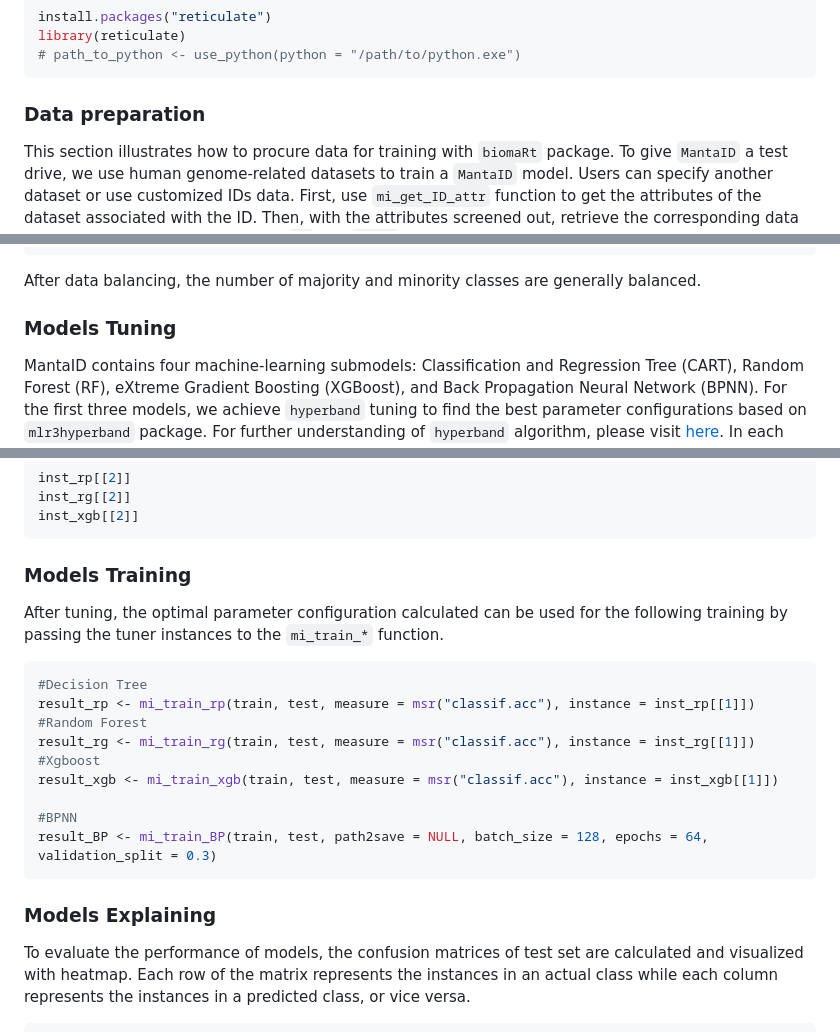
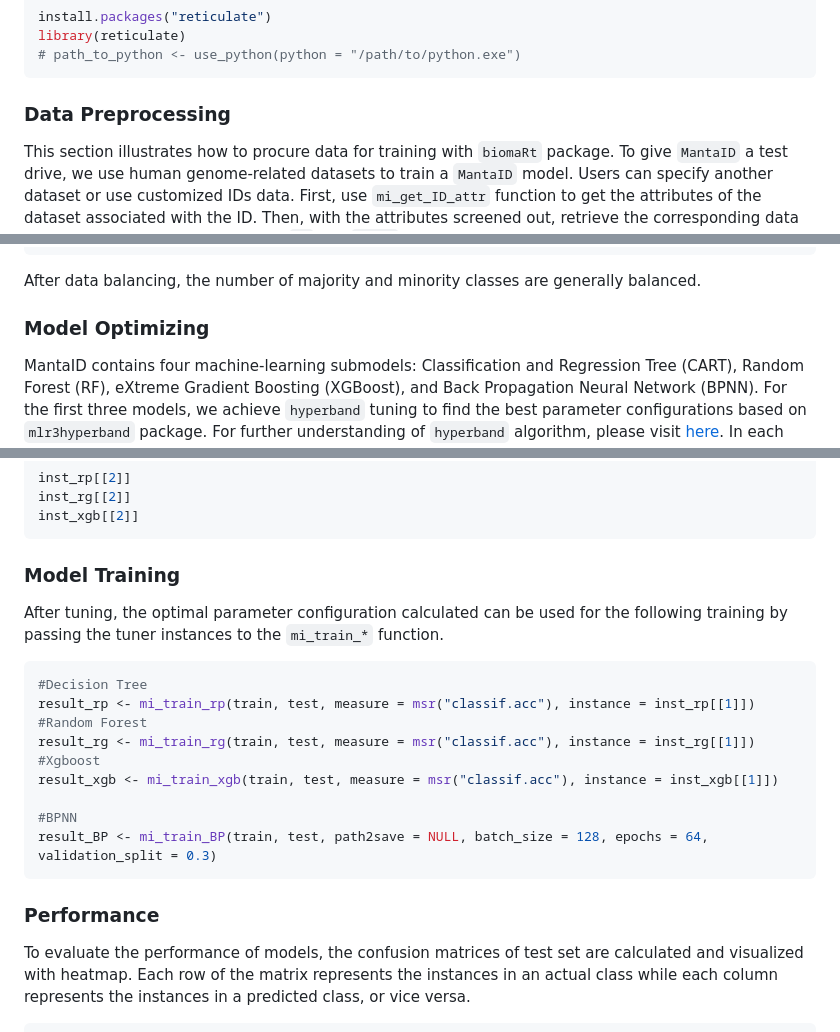
Before and after one commit to Molaison/MantaID, a Markdown page: README.md, 3 parts joined by grey strips. Rendered like a GitHub page.

````diff
--- a/README.md
+++ b/README.md
@@ -44,7 +44,7 @@ library(reticulate)
 # path_to_python <- use_python(python = "/path/to/python.exe")
 ```
 
-### Data preparation
+### Data Preprocessing
 
 This section illustrates how to procure data for training with `biomaRt` package. To give `MantaID` a test drive, we use human genome-related datasets to train a `MantaID` model. Users can specify another dataset or use customized IDs data.
 First, use `mi_get_ID_attr` function to get the attributes of the dataset associated with the ID. Then, with the attributes screened out, retrieve the corresponding data as a data frame with two columns, `ID` and `class`.
@@ -95,7 +95,7 @@ print(data_fct %>% group_by(class) %>% summarize(n = n()))
 
 After data balancing, the number of majority and minority classes are generally balanced.
 
-### Models Tuning
+### Model Optimizing
 
 MantaID contains four machine-learning submodels: Classification and Regression Tree (CART), Random Forest (RF), eXtreme Gradient Boosting (XGBoost), and Back Propagation Neural Network (BPNN).
 For the first three models, we achieve `hyperband` tuning to find the best parameter configurations based on `mlr3hyperband` package. For further understanding of `hyperband` algorithm, please visit [here](https://arxiv.org/abs/1603.06560). In each iteration, a complete run of sequential halving is executed. In it, after evaluating each configuration on the same subset size, only a fraction of `1/eta` of them ‘advances’ to the next round. The paramter `eta` is default set to 3.
@@ -114,7 +114,7 @@ inst_rg[[2]]
 inst_xgb[[2]]
 ```
 
-### Models Training
+### Model Training
 
 After tuning, the optimal parameter configuration calculated can be used for the following training by passing the tuner instances to the `mi_train_*` function.
 
@@ -130,7 +130,7 @@ result_xgb <- mi_train_xgb(train, test, measure = msr("classif.acc"), instance =
 result_BP <- mi_train_BP(train, test, path2save = NULL, batch_size = 128, epochs = 64, validation_split = 0.3)
 ```
 
-### Models Explaining
+### Performance
 To evaluate the performance of models, the confusion matrices of test set are calculated and visualized with heatmap. Each row of the matrix represents the instances in an actual class while each column represents the instances in a predicted class, or vice versa.
 
 ```R
````
